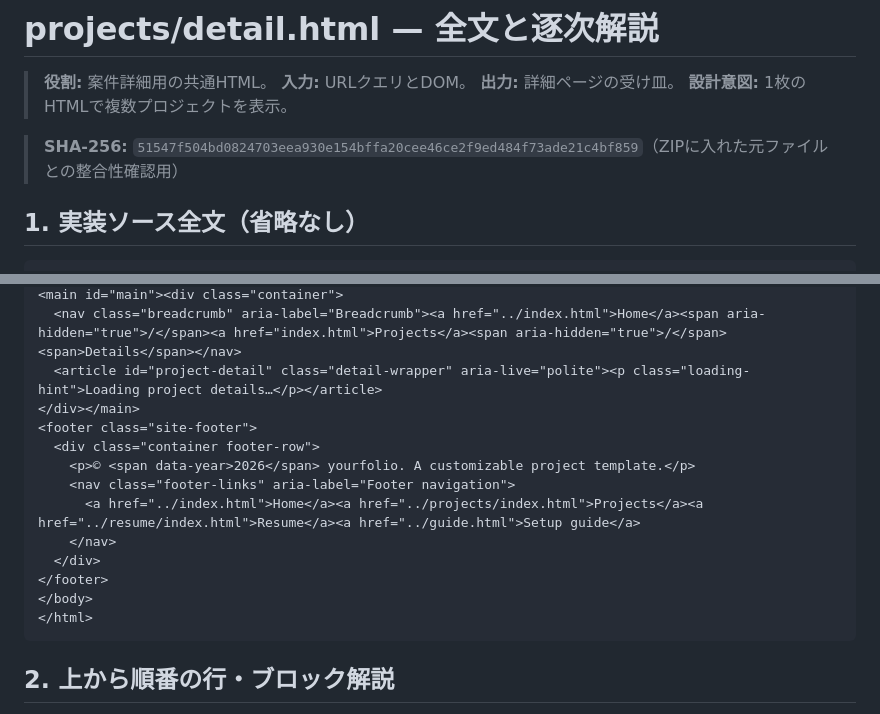
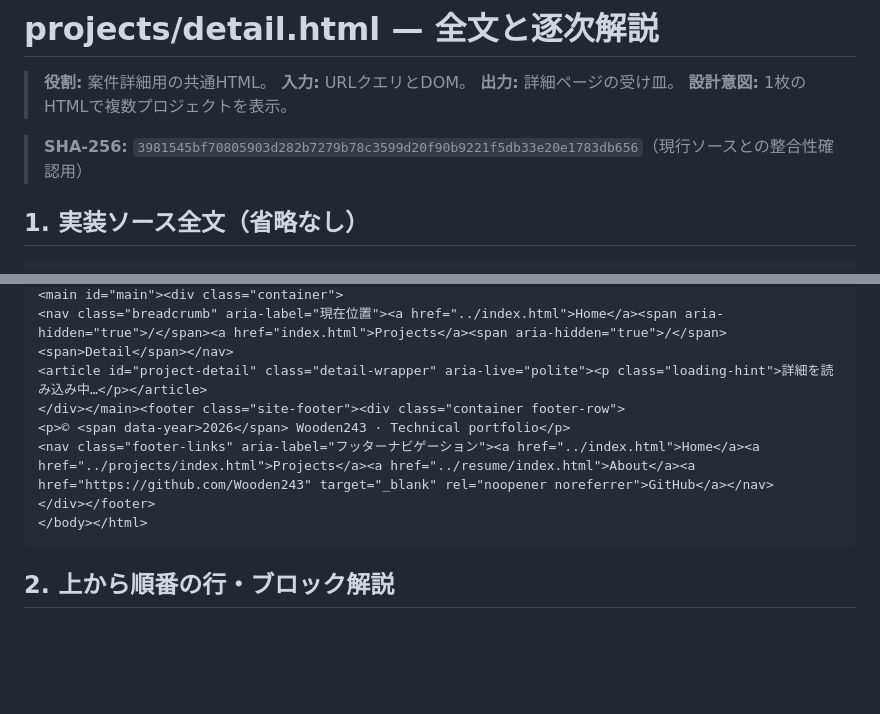
Before and after one commit to Wooden243/Resume-Website, a Markdown page: learning/code-walkthrough/projects__detail.html.md, 2 parts joined by grey strips. Drawn GitHub-style; blank space fills up the shorter version.

Commit message:
docs: keep walkthrough source and SHA-256 synchronized

````diff
--- a/learning/code-walkthrough/projects__detail.html.md
+++ b/learning/code-walkthrough/projects__detail.html.md
@@ -5,7 +5,7 @@
 > **出力:** 詳細ページの受け皿。
 > **設計意図:** 1枚のHTMLで複数プロジェクトを表示。
 
-> **SHA-256:** `51547f504bd0824703eea930e154bffa20cee46ce2f9ed484f73ade21c4bf859`（ZIPに入れた元ファイルとの整合性確認用）
+> **SHA-256:** `3981545bf70805903d282b7279b78c3599d20f90b9221f5db33e20e1783db656`（現行ソースとの整合性確認用）
 
 ## 1. 実装ソース全文（省略なし）
 
@@ -40,17 +33,11 @@
 <main id="main"><div class="container">
-  <nav class="breadcrumb" aria-label="Breadcrumb"><a href="../index.html">Home</a><span aria-hidden="true">/</span><a href="index.html">Projects</a><span aria-hidden="true">/</span><span>Details</span></nav>
-  <article id="project-detail" class="detail-wrapper" aria-live="polite"><p class="loading-hint">Loading project details…</p></article>
-</div></main>
-<footer class="site-footer">
-  <div class="container footer-row">
-    <p>© <span data-year>2026</span> yourfolio. A customizable project template.</p>
-    <nav class="footer-links" aria-label="Footer navigation">
-      <a href="../index.html">Home</a><a href="../projects/index.html">Projects</a><a href="../resume/index.html">Resume</a><a href="../guide.html">Setup guide</a>
-    </nav>
-  </div>
-</footer>
-</body>
-</html>
+<nav class="breadcrumb" aria-label="現在位置"><a href="../index.html">Home</a><span aria-hidden="true">/</span><a href="index.html">Projects</a><span aria-hidden="true">/</span><span>Detail</span></nav>
+<article id="project-detail" class="detail-wrapper" aria-live="polite"><p class="loading-hint">詳細を読み込み中…</p></article>
+</div></main><footer class="site-footer"><div class="container footer-row">
+<p>© <span data-year>2026</span> Wooden243 · Technical portfolio</p>
+<nav class="footer-links" aria-label="フッターナビゲーション"><a href="../index.html">Home</a><a href="../projects/index.html">Projects</a><a href="../resume/index.html">About</a><a href="https://github.com/Wooden243" target="_blank" rel="noopener noreferrer">GitHub</a></nav>
+</div></footer>
+</body></html>
 ```
 
 ## 2. 上から順番の行・ブロック解説
````
Also changed, not shown: other parts of learning/code-walkthrough/projects__detail.html.md (+19 -26 lines).
